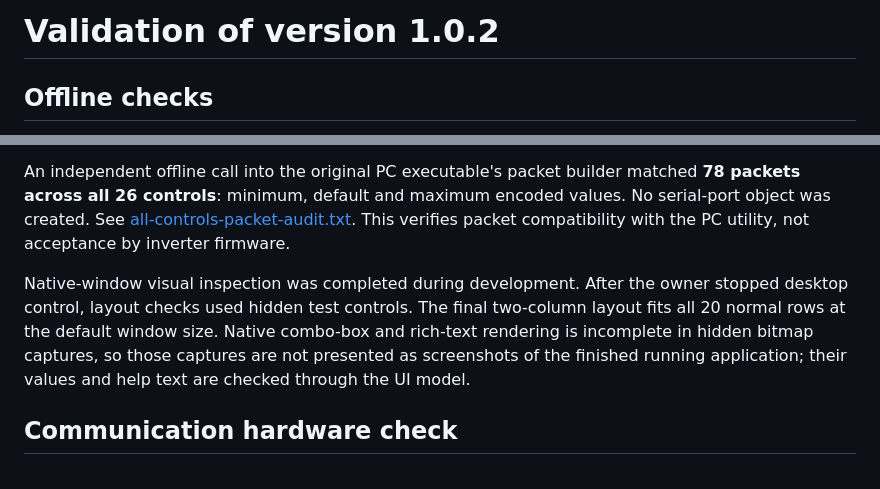
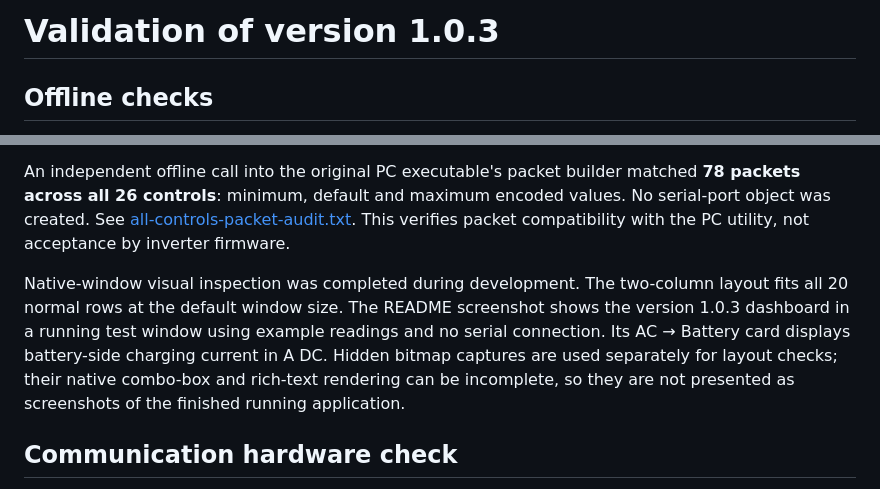
Before and after one commit to jxer/inverter-view, a Markdown page: docs/validation.md, 2 parts joined by grey strips. Rendered like a GitHub page.

```diff
--- a/docs/validation.md
+++ b/docs/validation.md
@@ -1,4 +1,4 @@
-# Validation of version 1.0.2
+# Validation of version 1.0.3
 
 ## Offline checks
 
@@ -8,7 +8,7 @@ UI-model checks cover all 20 normal and six calibration controls, original two-c
 
 An independent offline call into the original PC executable's packet builder matched **78 packets across all 26 controls**: minimum, default and maximum encoded values. No serial-port object was created. See [all-controls-packet-audit.txt](../evidence/all-controls-packet-audit.txt). This verifies packet compatibility with the PC utility, not acceptance by inverter firmware.
 
-Native-window visual inspection was completed during development. After the owner stopped desktop control, layout checks used hidden test controls. The final two-column layout fits all 20 normal rows at the default window size. Native combo-box and rich-text rendering is incomplete in hidden bitmap captures, so those captures are not presented as screenshots of the finished running application; their values and help text are checked through the UI model.
+Native-window visual inspection was completed during development. The two-column layout fits all 20 normal rows at the default window size. The README screenshot shows the version 1.0.3 dashboard in a running test window using example readings and no serial connection. Its AC → Battery card displays battery-side charging current in A DC. Hidden bitmap captures are used separately for layout checks; their native combo-box and rich-text rendering can be incomplete, so they are not presented as screenshots of the finished running application.
 
 ## Communication hardware check
 
```
Also changed, not shown: CHANGELOG.md (+6 -0 lines), README.md (+7 -3 lines), docs/images/dashboard-dark.jpg (added), 7 other files.
